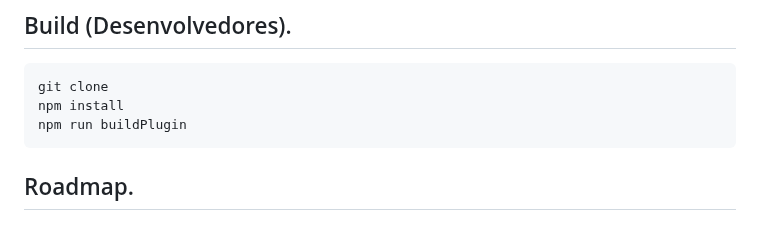
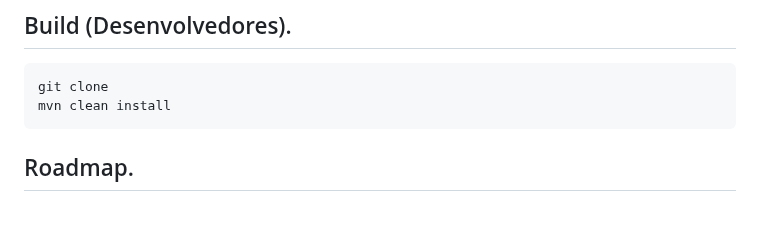
Before and after one commit to projeto-cade-unb/camunda-bpm-portal, a Markdown page: README.md, the part around the change. GitHub-like rendering.

````diff
--- a/README.md
+++ b/README.md
@@ -131,8 +131,7 @@ customScripts: ["scripts/portal-bpm/plugin.js"];
 
 ```bash
 git clone
-npm install
-npm run buildPlugin
+mvn clean install
 ```
 
 ## Roadmap.
````
